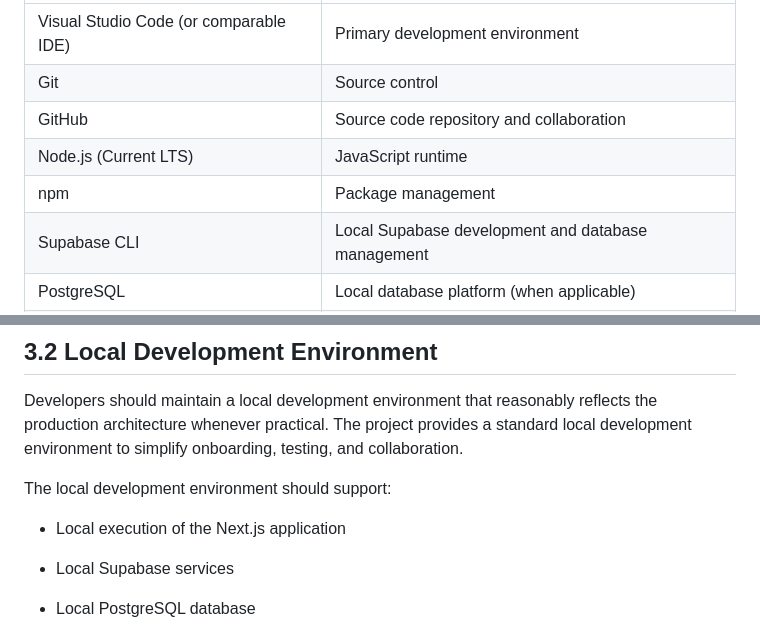
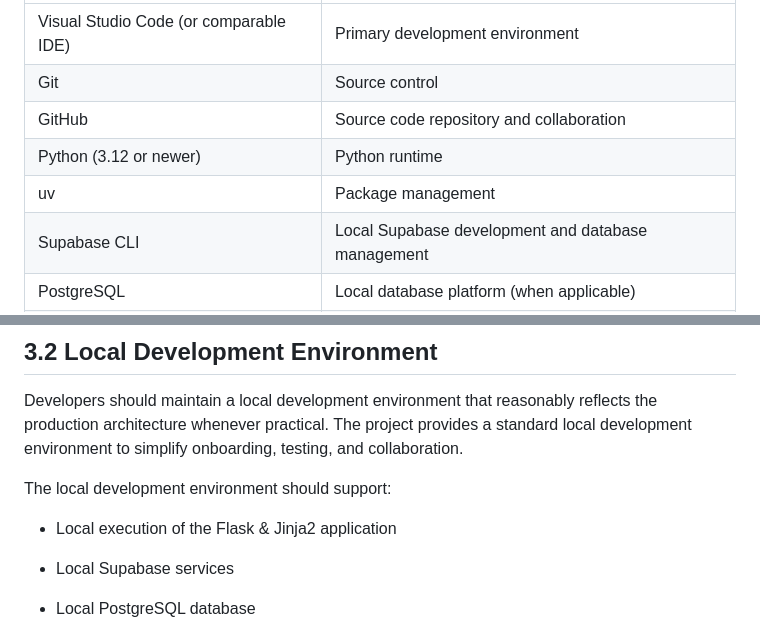
Before and after one commit to numfocus/project-funding-ledger, a Markdown page: docs/development/development-plan.md, 2 parts joined by grey strips. Rendered like a GitHub page.

```diff
--- a/docs/development/development-plan.md
+++ b/docs/development/development-plan.md
@@ -192,8 +192,8 @@ software components:
 | Visual Studio Code (or comparable IDE) | Primary development environment |
 | Git | Source control |
 | GitHub | Source code repository and collaboration |
-| Node.js (Current LTS) | JavaScript runtime |
-| npm | Package management |
+| Python (3.12 or newer) | Python runtime |
+| uv | Package management |
 | Supabase CLI | Local Supabase development and database management |
 | PostgreSQL | Local database platform (when applicable) |
 | Modern Web Browser | Application testing and debugging |
@@ -214,7 +214,7 @@ onboarding, testing, and collaboration.
 
 The local development environment should support:
 
-- Local execution of the Next.js application
+- Local execution of the Flask & Jinja2 application
 
 - Local Supabase services
 
```
Also changed, not shown: docs/architecture/architecture-design.md (+3 -3 lines), docs/roadmap/development-roadmap.md (+1 -1 lines).
